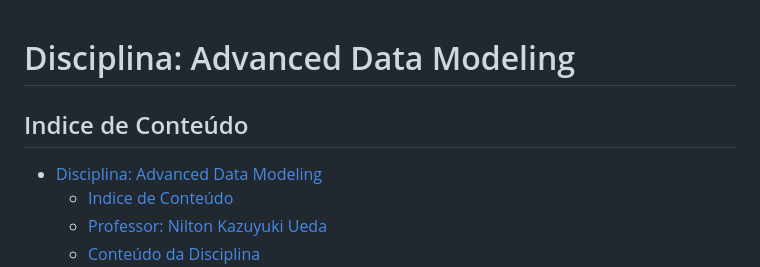
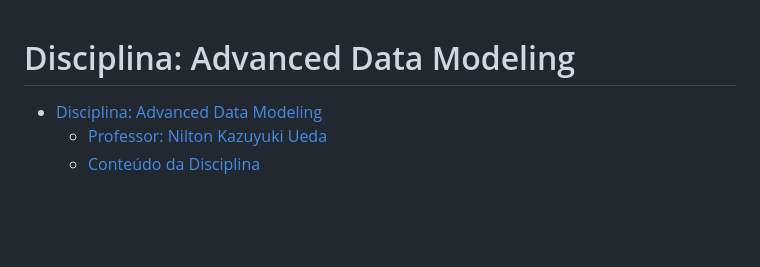
Before and after one commit to fabiomarcelodesouza/MBA_DataScience_ArtificialIntelligence, a Markdown page: Advanced Data Modeling/README.md, the part around the change printed below. Drawn GitHub-style; blank space fills up the shorter version.

```diff
--- a/Advanced Data Modeling/README.md
+++ b/Advanced Data Modeling/README.md
@@ -1,8 +1,6 @@
 # Disciplina: Advanced Data Modeling
 
-## Indice de Conteúdo
 - [Disciplina: Advanced Data Modeling](#disciplina-advanced-data-modeling)
-  - [Indice de Conteúdo](#indice-de-conteúdo)
   - [Professor: Nilton Kazuyuki Ueda ](#professor-nilton-kazuyuki-ueda-)
   - [Conteúdo da Disciplina](#conteúdo-da-disciplina)
 - [Cases Desenvolvidos](#cases-desenvolvidos)
```
Also changed, not shown: other parts of Advanced Data Modeling/README.md (+4 -2 lines).
